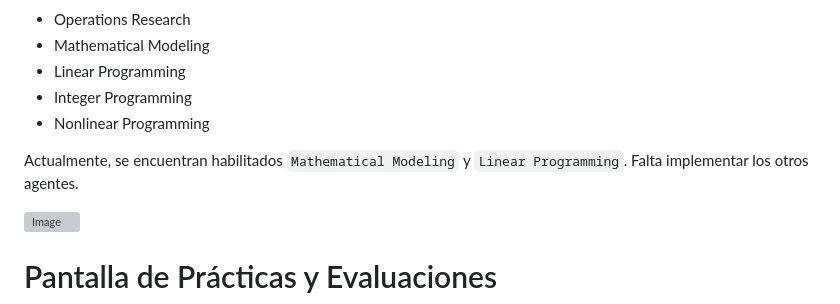
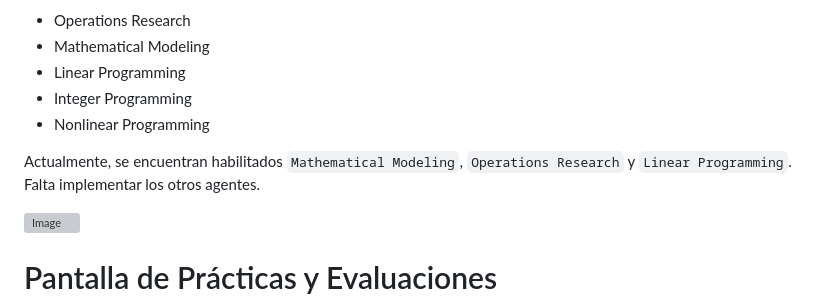
Before and after one commit to JorgeMoragaCalvo/theses-impl, a Markdown page: README.md, the part around the change. GitHub-like rendering; grey boxes are pictures that could not be loaded.

```diff
--- a/README.md
+++ b/README.md
@@ -21,7 +21,7 @@ Una vez `logeado`, se muestra el nombre y el email del estudiante, junto con el
   - Integer Programming
   - Nonlinear Programming
 
-Actualmente, se encuentran habilitados `Mathematical Modeling` y `Linear Programming`. Falta implementar los otros agentes.
+Actualmente, se encuentran habilitados `Mathematical Modeling`, `Operations Research` y `Linear Programming`. Falta implementar los otros agentes.
 
 <img width="1857" height="907" alt="Image" src="https://github.com/user-attachments/assets/759658b3-3371-434d-ae2c-e21e094b91aa" />
 
```
